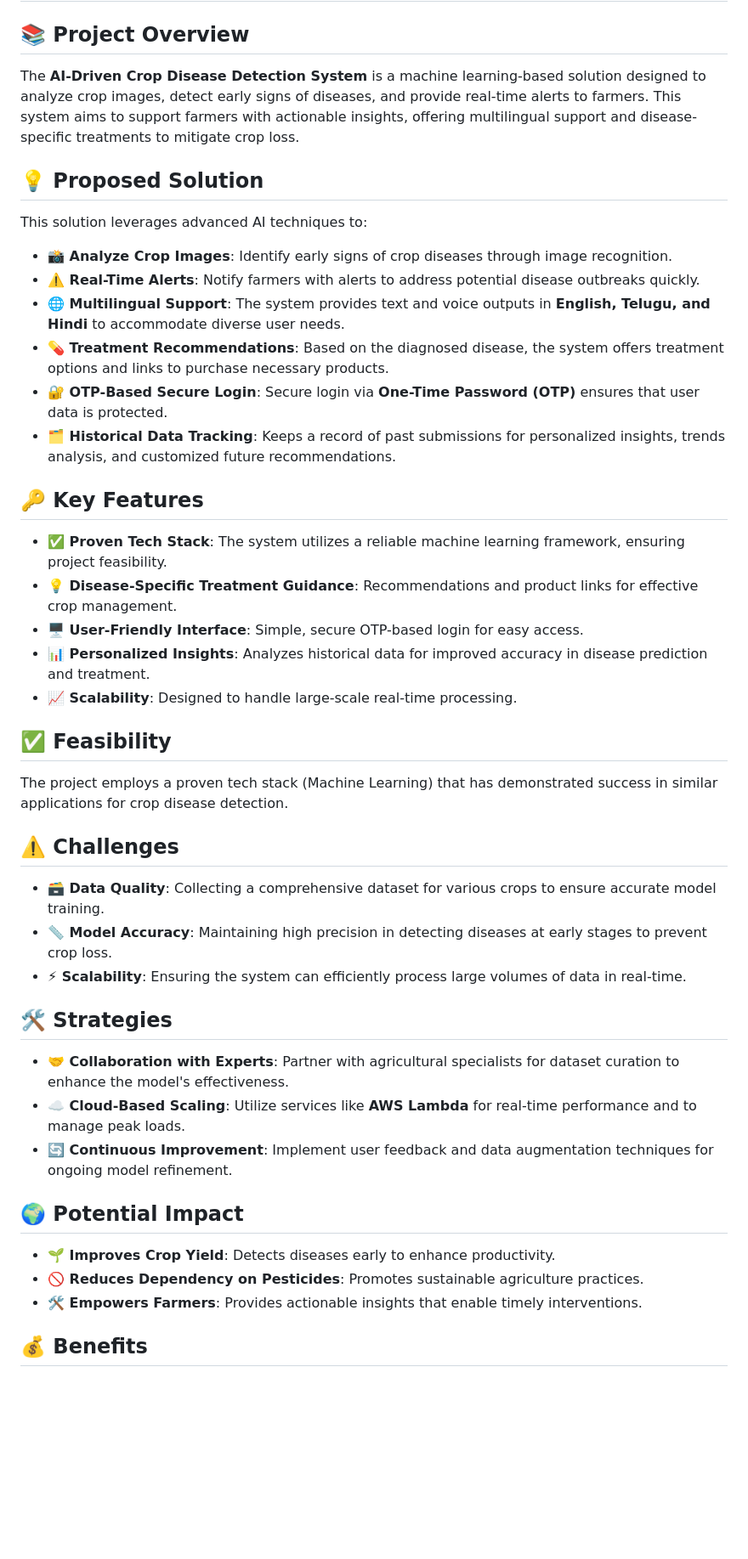
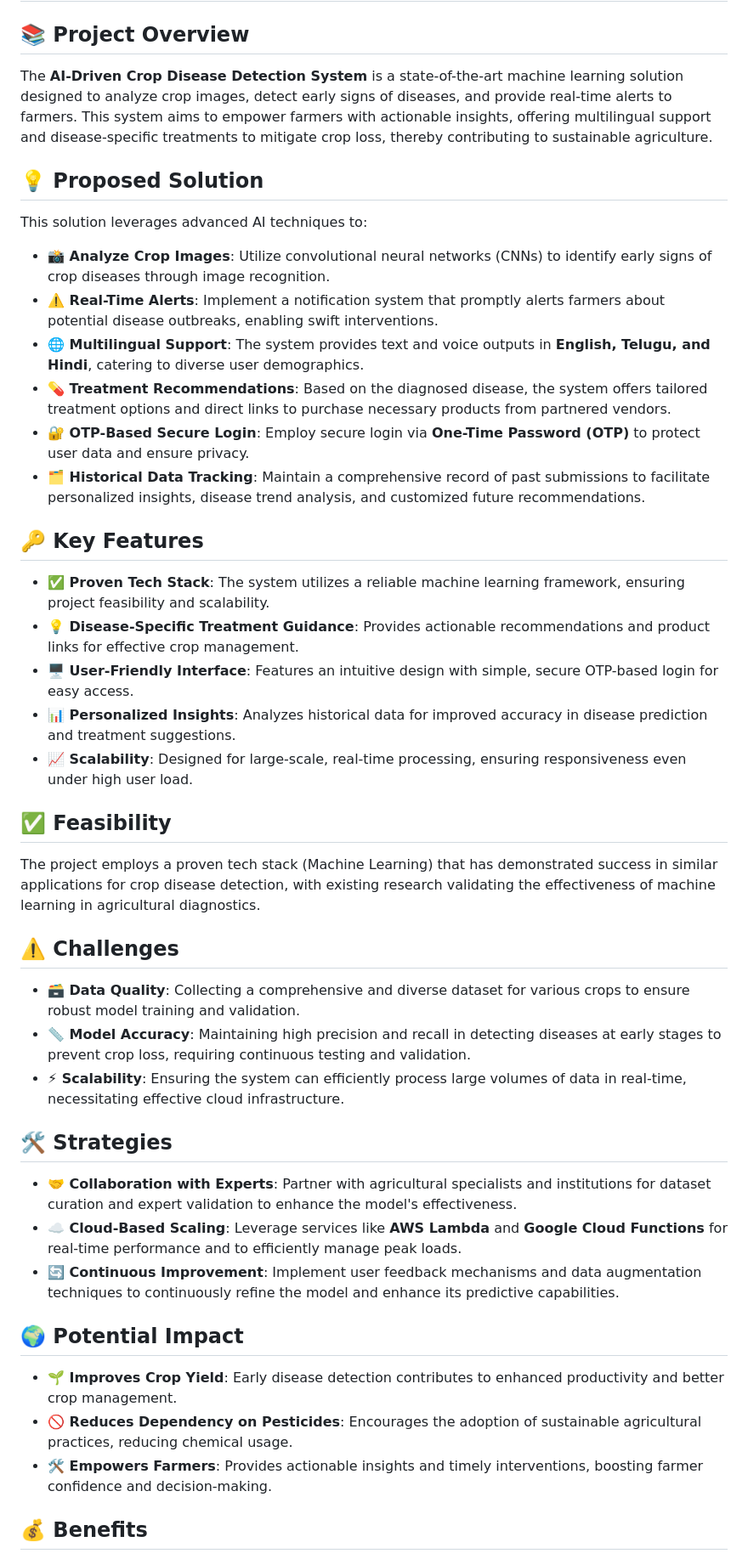
Before and after one commit to LAKAVATHRAGHURAM/crop-disease-detection, a Markdown page: README.md, the part around one of its changes. Shown at 85% size. Drawn GitHub-style; blank space fills up the shorter version.

```diff
--- a/README.md
+++ b/README.md
@@ -1,40 +1,40 @@
 # 🌾 AI-Driven Crop Disease Detection System
 
 ## 📚 Project Overview
-The **AI-Driven Crop Disease Detection System** is a machine learning-based solution designed to analyze crop images, detect early signs of diseases, and provide real-time alerts to farmers. This system aims to support farmers with actionable insights, offering multilingual support and disease-specific treatments to mitigate crop loss.
+The **AI-Driven Crop Disease Detection System** is a state-of-the-art machine learning solution designed to analyze crop images, detect early signs of diseases, and provide real-time alerts to farmers. This system aims to empower farmers with actionable insights, offering multilingual support and disease-specific treatments to mitigate crop loss, thereby contributing to sustainable agriculture.
 
 ## 💡 Proposed Solution
 This solution leverages advanced AI techniques to:
-- **📸 Analyze Crop Images**: Identify early signs of crop diseases through image recognition.
-- **⚠️ Real-Time Alerts**: Notify farmers with alerts to address potential disease outbreaks quickly.
-- **🌐 Multilingual Support**: The system provides text and voice outputs in **English, Telugu, and Hindi** to accommodate diverse user needs.
-- **💊 Treatment Recommendations**: Based on the diagnosed disease, the system offers treatment options and links to purchase necessary products.
-- **🔐 OTP-Based Secure Login**: Secure login via **One-Time Password (OTP)** ensures that user data is protected.
-- **🗂️ Historical Data Tracking**: Keeps a record of past submissions for personalized insights, trends analysis, and customized future recommendations.
+- **📸 Analyze Crop Images**: Utilize convolutional neural networks (CNNs) to identify early signs of crop diseases through image recognition.
+- **⚠️ Real-Time Alerts**: Implement a notification system that promptly alerts farmers about potential disease outbreaks, enabling swift interventions.
+- **🌐 Multilingual Support**: The system provides text and voice outputs in **English, Telugu, and Hindi**, catering to diverse user demographics.
+- **💊 Treatment Recommendations**: Based on the diagnosed disease, the system offers tailored treatment options and direct links to purchase necessary products from partnered vendors.
+- **🔐 OTP-Based Secure Login**: Employ secure login via **One-Time Password (OTP)** to protect user data and ensure privacy.
+- **🗂️ Historical Data Tracking**: Maintain a comprehensive record of past submissions to facilitate personalized insights, disease trend analysis, and customized future recommendations.
 
 ## 🔑 Key Features
-- **✅ Proven Tech Stack**: The system utilizes a reliable machine learning framework, ensuring project feasibility.
-- **💡 Disease-Specific Treatment Guidance**: Recommendations and product links for effective crop management.
-- **🖥️ User-Friendly Interface**: Simple, secure OTP-based login for easy access.
-- **📊 Personalized Insights**: Analyzes historical data for improved accuracy in disease prediction and treatment.
-- **📈 Scalability**: Designed to handle large-scale real-time processing.
+- **✅ Proven Tech Stack**: The system utilizes a reliable machine learning framework, ensuring project feasibility and scalability.
+- **💡 Disease-Specific Treatment Guidance**: Provides actionable recommendations and product links for effective crop management.
+- **🖥️ User-Friendly Interface**: Features an intuitive design with simple, secure OTP-based login for easy access.
+- **📊 Personalized Insights**: Analyzes historical data for improved accuracy in disease prediction and treatment suggestions.
+- **📈 Scalability**: Designed for large-scale, real-time processing, ensuring responsiveness even under high user load.
 
 ## ✅ Feasibility
-The project employs a proven tech stack (Machine Learning) that has demonstrated success in similar applications for crop disease detection.
+The project employs a proven tech stack (Machine Learning) that has demonstrated success in similar applications for crop disease detection, with existing research validating the effectiveness of machine learning in agricultural diagnostics.
 
 ## ⚠️ Challenges
-- **🗃️ Data Quality**: Collecting a comprehensive dataset for various crops to ensure accurate model training.
-- **📏 Model Accuracy**: Maintaining high precision in detecting diseases at early stages to prevent crop loss.
-- **⚡ Scalability**: Ensuring the system can efficiently process large volumes of data in real-time.
+- **🗃️ Data Quality**: Collecting a comprehensive and diverse dataset for various crops to ensure robust model training and validation.
+- **📏 Model Accuracy**: Maintaining high precision and recall in detecting diseases at early stages to prevent crop loss, requiring continuous testing and validation.
+- **⚡ Scalability**: Ensuring the system can efficiently process large volumes of data in real-time, necessitating effective cloud infrastructure.
 
 ## 🛠️ Strategies
-- **🤝 Collaboration with Experts**: Partner with agricultural specialists for dataset curation to enhance the model's effectiveness.
-- **☁️ Cloud-Based Scaling**: Utilize services like **AWS Lambda** for real-time performance and to manage peak loads.
-- **🔄 Continuous Improvement**: Implement user feedback and data augmentation techniques for ongoing model refinement.
+- **🤝 Collaboration with Experts**: Partner with agricultural specialists and institutions for dataset curation and expert validation to enhance the model's effectiveness.
+- **☁️ Cloud-Based Scaling**: Leverage services like **AWS Lambda** and **Google Cloud Functions** for real-time performance and to efficiently manage peak loads.
+- **🔄 Continuous Improvement**: Implement user feedback mechanisms and data augmentation techniques to continuously refine the model and enhance its predictive capabilities.
 
 ## 🌍 Potential Impact
-- **🌱 Improves Crop Yield**: Detects diseases early to enhance productivity.
-- **🚫 Reduces Dependency on Pesticides**: Promotes sustainable agriculture practices.
-- **🛠️ Empowers Farmers**: Provides actionable insights that enable timely interventions.
+- **🌱 Improves Crop Yield**: Early disease detection contributes to enhanced productivity and better crop management.
+- **🚫 Reduces Dependency on Pesticides**: Encourages the adoption of sustainable agricultural practices, reducing chemical usage.
+- **🛠️ Empowers Farmers**: Provides actionable insights and timely interventions, boosting farmer confidence and decision-making.
 
 ## 💰 Benefits
```
Also changed, not shown: other parts of README.md (+16 -16 lines).
